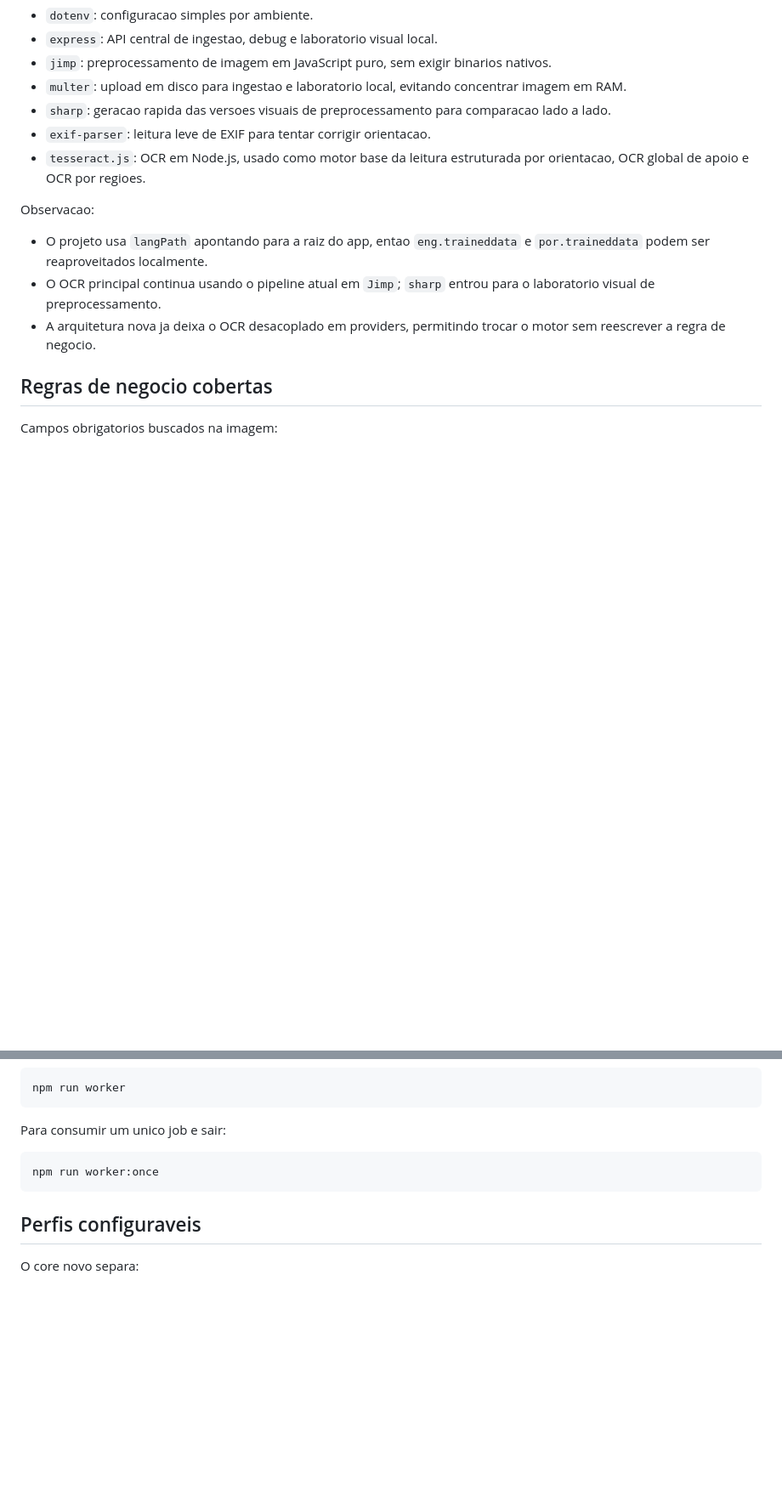
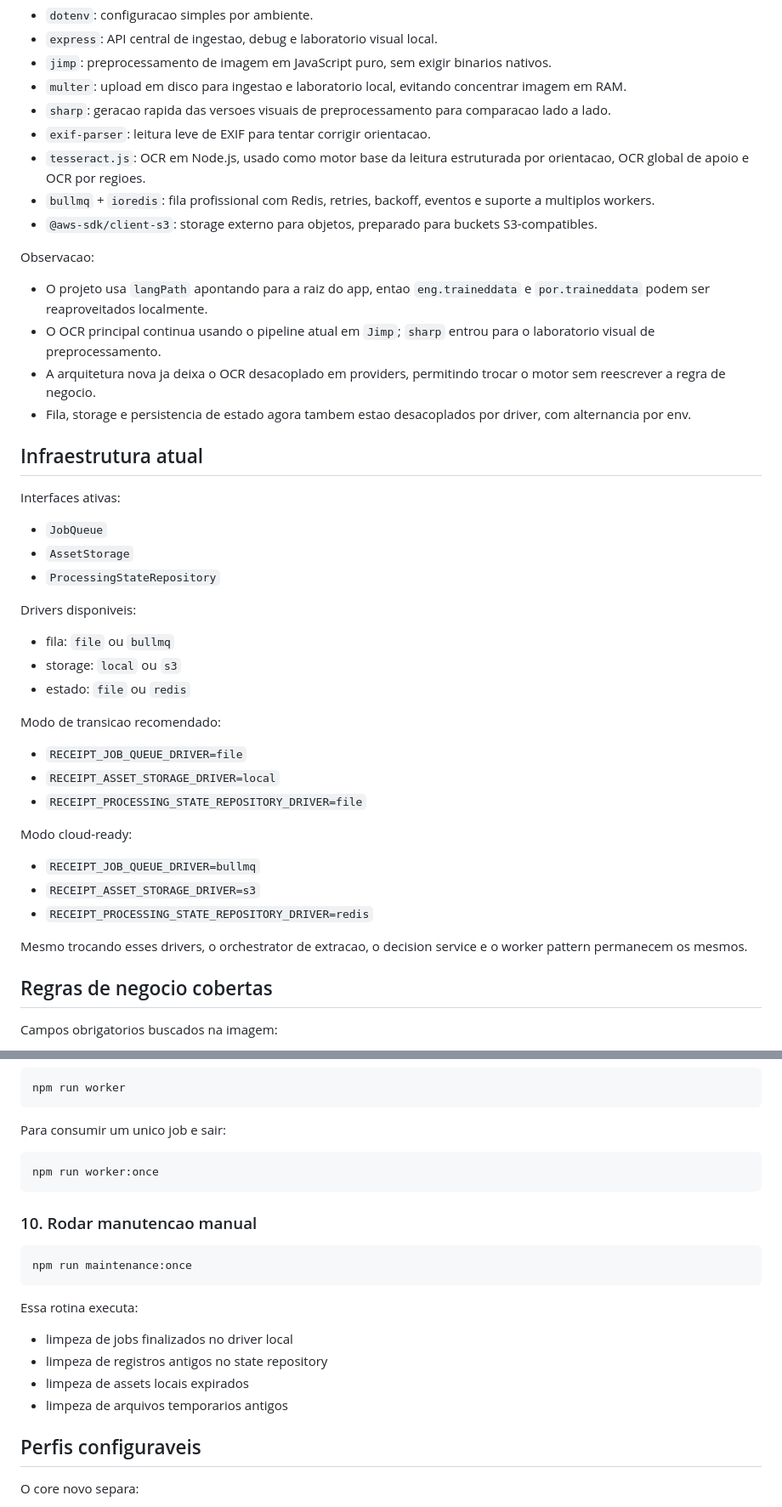
Before and after one commit to viniciusRogatti/receipt-whatsapp-bot, a Markdown page: README.md, 2 parts joined by grey strips. Shown at 85% size. Drawn GitHub-style; blank space fills up the shorter version.

Commit message:
docs: atualiza README com a infraestrutura cloud-ready

````diff
--- a/README.md
+++ b/README.md
@@ -111,12 +116,43 @@ apps/receipt-whatsapp-bot/
 - `sharp`: geracao rapida das versoes visuais de preprocessamento para comparacao lado a lado.
 - `exif-parser`: leitura leve de EXIF para tentar corrigir orientacao.
 - `tesseract.js`: OCR em Node.js, usado como motor base da leitura estruturada por orientacao, OCR global de apoio e OCR por regioes.
+- `bullmq` + `ioredis`: fila profissional com Redis, retries, backoff, eventos e suporte a multiplos workers.
+- `@aws-sdk/client-s3`: storage externo para objetos, preparado para buckets S3-compatibles.
 
 Observacao:
 
 - O projeto usa `langPath` apontando para a raiz do app, entao `eng.traineddata` e `por.traineddata` podem ser reaproveitados localmente.
 - O OCR principal continua usando o pipeline atual em `Jimp`; `sharp` entrou para o laboratorio visual de preprocessamento.
 - A arquitetura nova ja deixa o OCR desacoplado em providers, permitindo trocar o motor sem reescrever a regra de negocio.
+- Fila, storage e persistencia de estado agora tambem estao desacoplados por driver, com alternancia por env.
+
+## Infraestrutura atual
+
+Interfaces ativas:
+
+- `JobQueue`
+- `AssetStorage`
+- `ProcessingStateRepository`
+
+Drivers disponiveis:
+
+- fila: `file` ou `bullmq`
+- storage: `local` ou `s3`
+- estado: `file` ou `redis`
+
+Modo de transicao recomendado:
+
+- `RECEIPT_JOB_QUEUE_DRIVER=file`
+- `RECEIPT_ASSET_STORAGE_DRIVER=local`
+- `RECEIPT_PROCESSING_STATE_REPOSITORY_DRIVER=file`
+
+Modo cloud-ready:
+
+- `RECEIPT_JOB_QUEUE_DRIVER=bullmq`
+- `RECEIPT_ASSET_STORAGE_DRIVER=s3`
+- `RECEIPT_PROCESSING_STATE_REPOSITORY_DRIVER=redis`
+
+Mesmo trocando esses drivers, o orchestrator de extracao, o decision service e o worker pattern permanecem os mesmos.
 
 ## Regras de negocio cobertas
 
@@ -291,6 +343,19 @@ Para consumir um unico job e sair:
 npm run worker:once
 ```
 
+### 10. Rodar manutencao manual
+
+```bash
+npm run maintenance:once
+```
+
+Essa rotina executa:
+
+- limpeza de jobs finalizados no driver local
+- limpeza de registros antigos no state repository
+- limpeza de assets locais expirados
+- limpeza de arquivos temporarios antigos
+
 ## Perfis configuraveis
 
 O core novo separa:
````
Also changed, not shown: other parts of README.md (+65 -9 lines).
